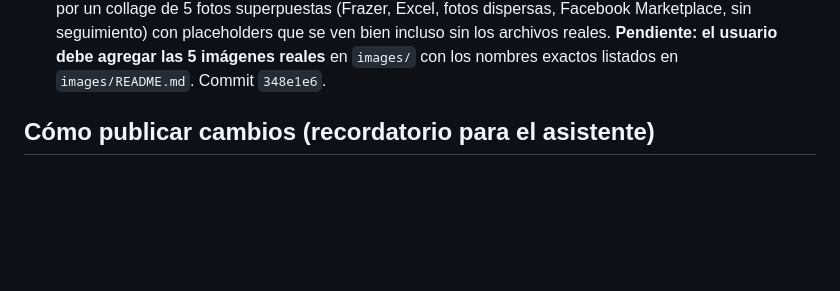
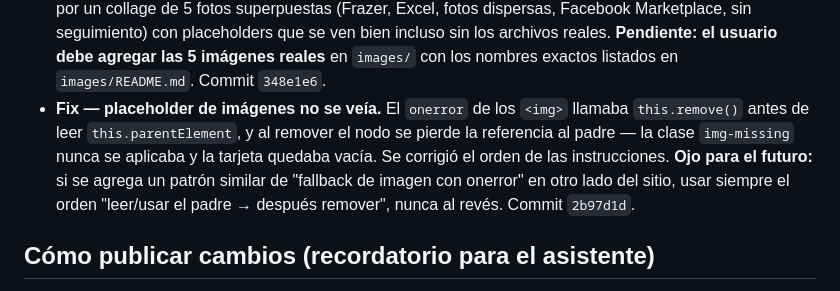
Before and after one commit to akirozzzz/motoros, a Markdown page: docs/PENDIENTES.md, the part around the change. Drawn GitHub-style; blank space fills up the shorter version.

Commit message:
Registrar en PENDIENTES.md el fix del placeholder de imagenes

```diff
--- a/docs/PENDIENTES.md
+++ b/docs/PENDIENTES.md
@@ -82,6 +82,12 @@ En orden de impacto probable:
   Facebook Marketplace, sin seguimiento) con placeholders que se ven bien incluso sin los
   archivos reales. **Pendiente: el usuario debe agregar las 5 imágenes reales** en
   `images/` con los nombres exactos listados en `images/README.md`. Commit `348e1e6`.
+- **Fix — placeholder de imágenes no se veía.** El `onerror` de los `<img>` llamaba
+  `this.remove()` antes de leer `this.parentElement`, y al remover el nodo se pierde la
+  referencia al padre — la clase `img-missing` nunca se aplicaba y la tarjeta quedaba
+  vacía. Se corrigió el orden de las instrucciones. **Ojo para el futuro:** si se agrega
+  un patrón similar de "fallback de imagen con onerror" en otro lado del sitio, usar
+  siempre el orden "leer/usar el padre → después remover", nunca al revés. Commit `2b97d1d`.
 
 ## Cómo publicar cambios (recordatorio para el asistente)
 
```
